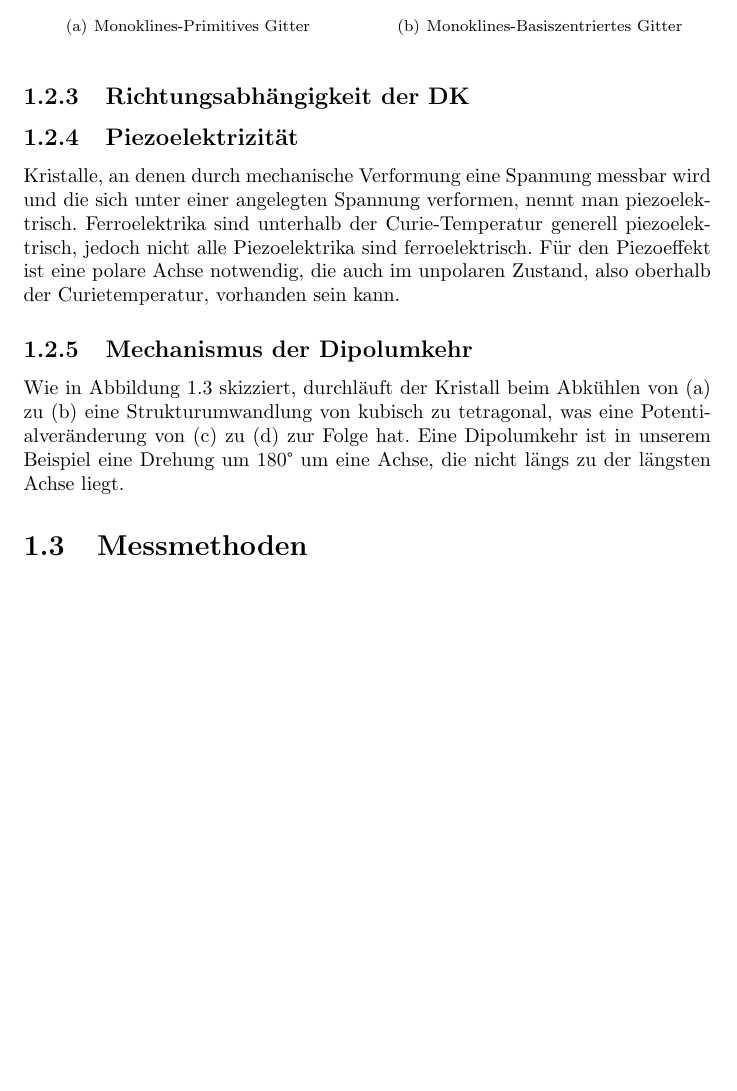
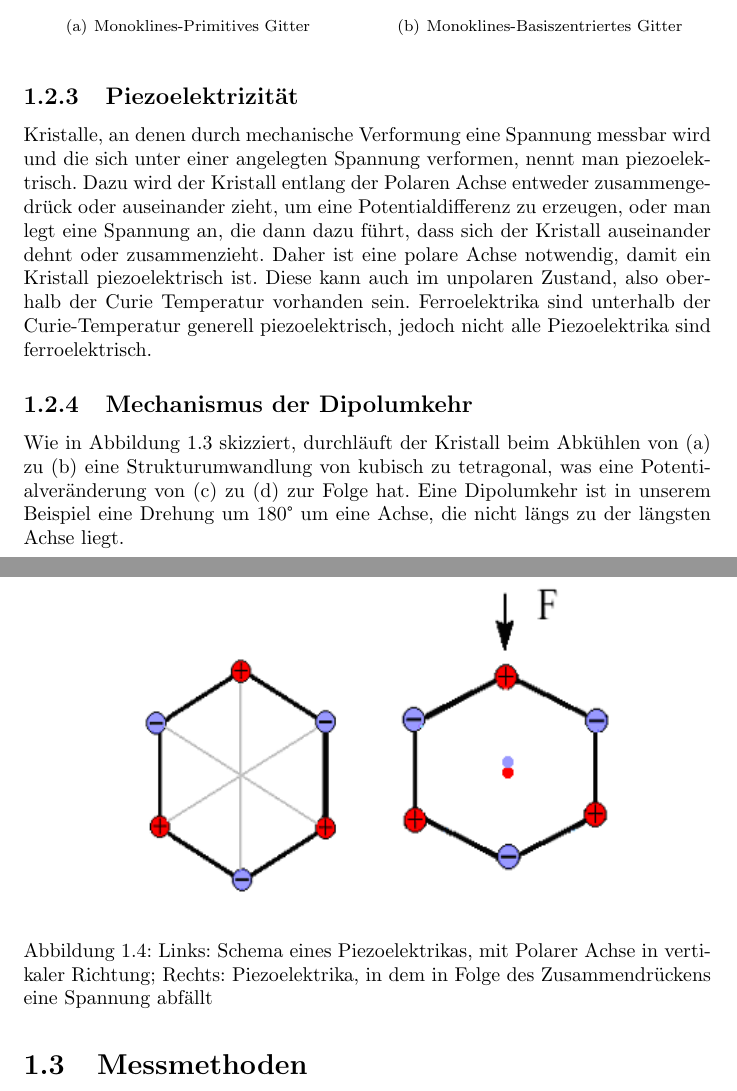
Before and after one commit to aspseka/Versuch-2.3, a LaTeX document (document.tex): part of page 10 of 13 before the commit and two parts of pages 10 and 11 of 13 after it, the two joined at a grey line, cut so that both start at the same text, the shorter picture padded with empty space. Compiled offline with pdfLaTeX; the source files are stored in an older character set and shown here as Unicode.

Commit message:
Vorbereitung überarbeitet

```diff
--- a/document.tex
+++ b/document.tex
@@ -236,20 +236,24 @@
 		\subfigure[Monoklines-Primitives Gitter]{\includegraphics[width=165pt, height=200pt]{Mono1}}\hfill
 		\subfigure[Monoklines-Basiszentriertes Gitter]{\includegraphics[width=165pt, height=200pt]{Mono2}}
 		\end{figure}
-		\subsection{Richtungsabh\"angigkeit der DK}
 
 		\subsection{Piezoelektrizit\"at}
 		Kristalle, an denen durch mechanische Verformung eine Spannung messbar wird und die sich unter einer angelegten
-		Spannung verformen, nennt man piezoelektrisch. Ferroelektrika sind unterhalb der Curie-Temperatur generell piezoelektrisch, jedoch nicht alle
-		Piezoelektrika sind ferroelektrisch. Für den Piezoeffekt ist eine polare Achse notwendig, %TODO: Warum?
-		die auch im  unpolaren Zustand, also oberhalb der
-		Curietemperatur, vorhanden sein kann. %TODO: hm?!? ``kann''?
-
+		Spannung verformen, nennt man piezoelektrisch.
+		Dazu wird der Kristall entlang der Polaren Achse entweder zusammengedrück oder auseinander zieht, um eine Potentialdifferenz zu erzeugen, oder man
+		legt eine Spannung an, die dann dazu führt, dass sich der Kristall auseinander dehnt oder zusammenzieht.
+		Daher ist eine polare Achse notwendig, damit ein Kristall piezoelektrisch ist. Diese kann auch im unpolaren Zustand, also oberhalb der Curie
+		Temperatur vorhanden sein. Ferroelektrika sind unterhalb der Curie-Temperatur generell
+		piezoelektrisch, jedoch nicht alle Piezoelektrika sind ferroelektrisch.
 		\subsection{Mechanismus der Dipolumkehr}
 		Wie in Abbildung \ref{img_potential} skizziert, durchläuft der Kristall beim Abkühlen von (a) zu (b) eine Strukturumwandlung von kubisch zu
 		tetragonal, was eine Potentialveränderung von (c) zu (d) zur Folge hat. Eine Dipolumkehr ist in unserem Beispiel eine Drehung um 180° um eine
 		Achse, die nicht längs zu der längsten Achse liegt.
-
+		\begin{figure}[H]
+		\center\includegraphics[height=174pt, width=246pt]{Piezo}
+		\caption{Links: Schema eines Piezoelektrikas, mit Polarer Achse in vertikaler Richtung; Rechts: Piezoelektrika, in dem in Folge des
+		Zusammendrückens eine Spannung abfällt}
+		\end{figure}
 	\section{Messmethoden}
 
 		\subsection{Schaltung von Sawyer und Tower}
```
Also changed, not shown: piezo.png (added), document.tex (4 more changed lines).
